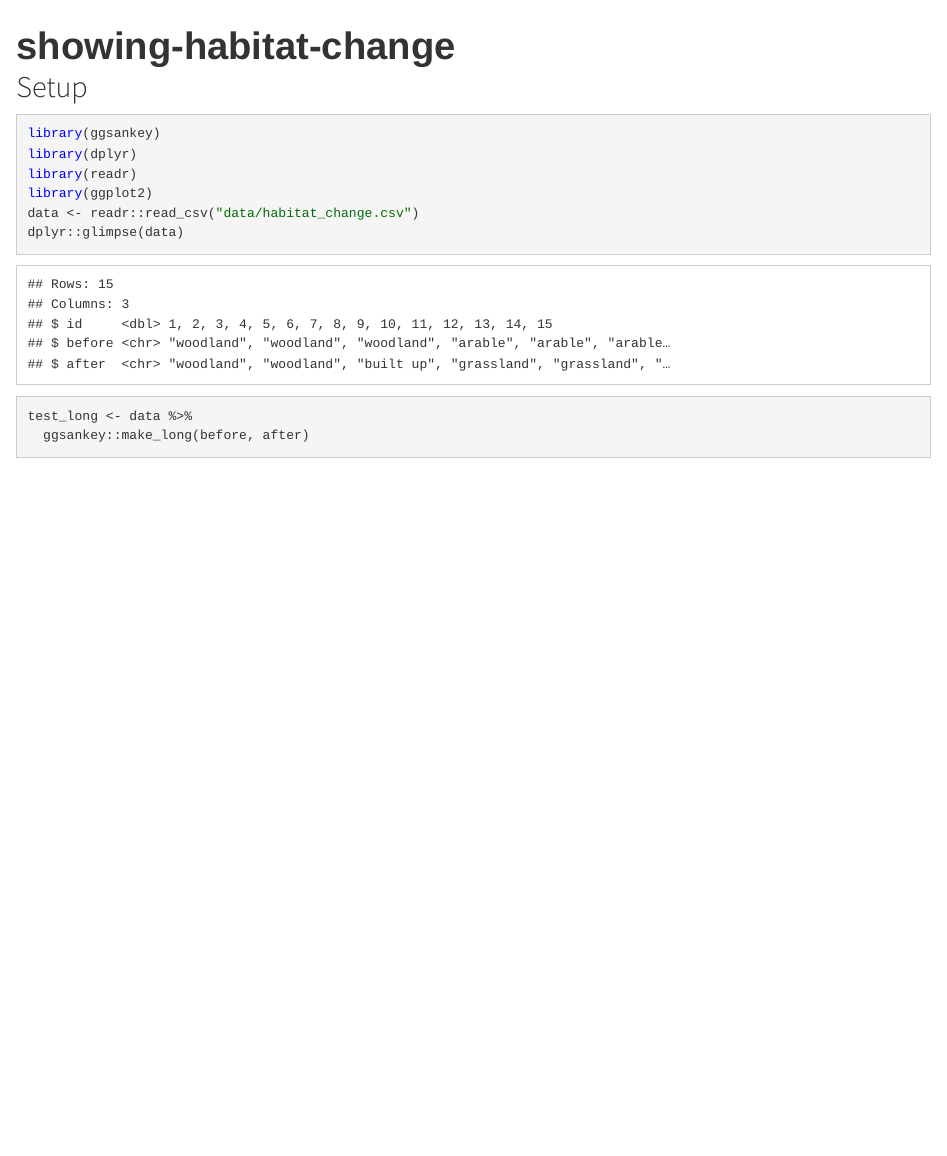
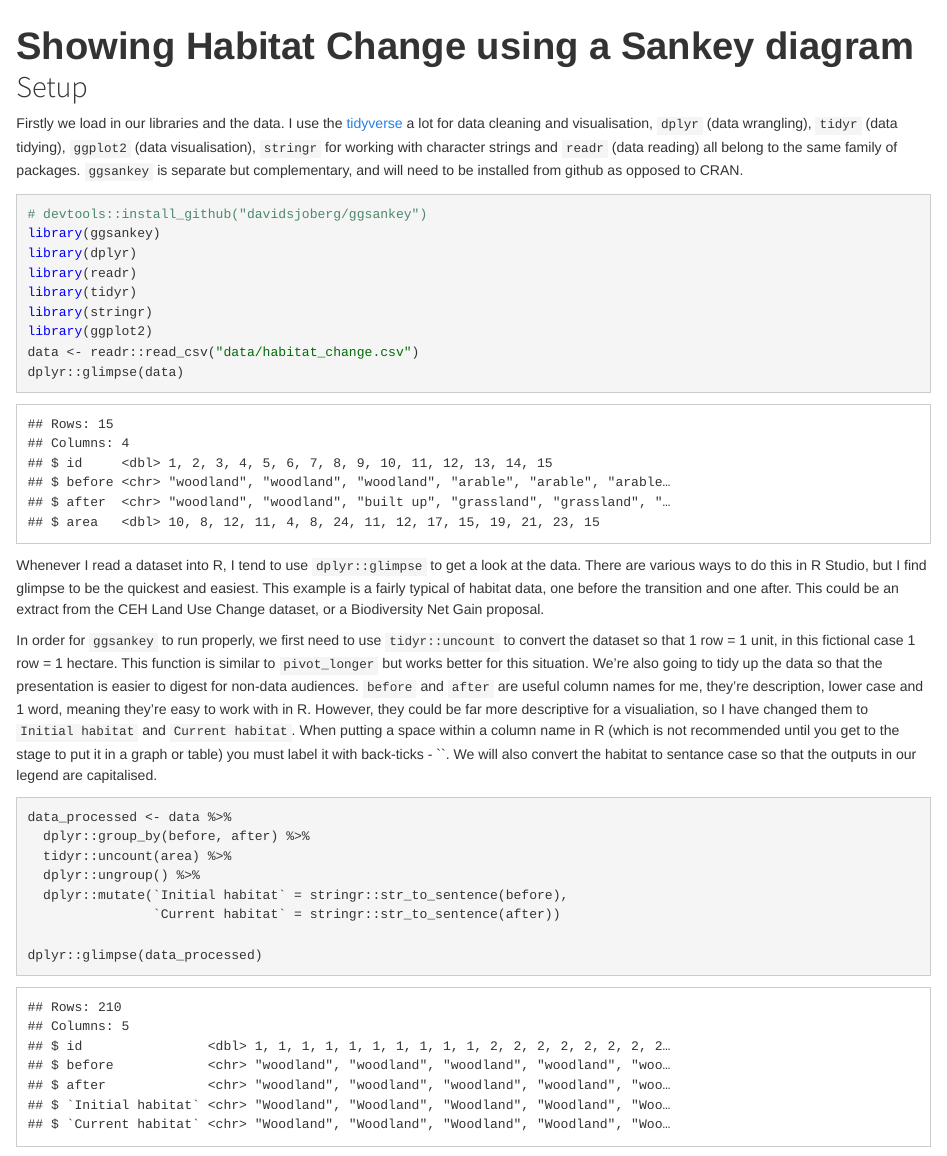
Before and after one commit to robbie-still/r-for-conservation, an R Markdown document (showing-habitat-change.Rmd): the page in a window 1100 px wide, from its top. Rendered offline with R 4.5, knitr and Pandoc, with nearby package versions; some code elsewhere in the file could not run offline.

````diff
--- a/data/habitat_change.csv
+++ b/data/habitat_change.csv
@@ -1,16 +1,16 @@
-id,before,after
-1,woodland,woodland
-2,woodland,woodland
-3,woodland,built up
-4,arable,grassland
-5,arable,grassland
-6,arable,grassland
-7,arable,grassland
-8,arable,grassland
-9,arable,woodland
-10,arable,woodland
-11,arable,woodland
-12,arable,woodland
-13,arable,woodland
-14,grassland,built up
-15,grassland,woodland
+id,before,after,area
+1,woodland,woodland,10
+2,woodland,woodland,8
+3,woodland,built up,12
+4,arable,grassland,11
+5,arable,grassland,4
+6,arable,grassland,8
+7,arable,grassland,24
+8,arable,grassland,11
+9,arable,woodland,12
+10,arable,woodland,17
+11,arable,woodland,15
+12,arable,woodland,19
+13,arable,woodland,21
+14,grassland,built up,23
+15,grassland,woodland,15
--- a/showing-habitat-change.Rmd
+++ b/showing-habitat-change.Rmd
@@ -1,15 +1,33 @@
 ---
-title: "showing-habitat-change"
+title: "Showing Habitat Change using a Sankey diagram"
 ---
 
 ## Setup
 
+Firstly we load in our libraries and the data. I use the [tidyverse](https://www.tidyverse.org/) a lot for data cleaning and visualisation, `dplyr` (data wrangling), `tidyr` (data tidying), `ggplot2` (data visualisation), `stringr` for working with character strings and `readr` (data reading) all belong to the same family of packages. `ggsankey` is separate but complementary, and will need to be installed from github as opposed to CRAN.
+
 ```{r setup, message = FALSE}
+# devtools::install_github("davidsjoberg/ggsankey")
 library(ggsankey)
 library(dplyr)
 library(readr)
+library(tidyr)
+library(stringr)
 library(ggplot2)
 data <- readr::read_csv("data/habitat_change.csv")
 dplyr::glimpse(data)
 ```
 
+Whenever I read a dataset into R, I tend to use `dplyr::glimpse` to get a look at the data. There are various ways to do this in R Studio, but I find glimpse to be the quickest and easiest. This example is a fairly typical of habitat data, one before the transition and one after. This could be an extract from the CEH Land Use Change dataset, or a Biodiversity Net Gain proposal.
+
+In order for `ggsankey` to run properly, we first need to use `tidyr::uncount` to convert the dataset so that 1 row = 1 unit, in this fictional case 1 row = 1 hectare. This function is similar to `pivot_longer` but works better for this situation. We're also going to tidy up the data so that the presentation is easier to digest for non-data audiences. `before` and `after` are useful column names for me, they're description, lower case and 1 word, meaning they're easy to work with in R. However, they could be far more descriptive for a visualiation, so I have changed them to `Initial habitat` and `Current habitat`. When putting a space within a column name in R (which is not recommended until you get to the stage to put it in a graph or table) you must label it with back-ticks - ``. We will also convert the habitat to sentance case so that the outputs in our legend are capitalised.
+
+```{r data_cleaning, echo = TRUE}
+data_processed <- data %>%
+  dplyr::group_by(before, after) %>%
+  tidyr::uncount(area) %>%
+  dplyr::ungroup() %>%
+  dplyr::mutate(`Initial habitat` = stringr::str_to_sentence(before),
+                `Current habitat` = stringr::str_to_sentence(after))
+
+dplyr::glimpse(data_processed)
@@ -16,3 +38 @@
 ```{r sankey, echo = TRUE}
-test_long <- data %>%
-  ggsankey::make_long(before, after)
````
Also changed, not shown: styles.css (+24 -0 lines), docs/data/habitat_change.csv, showing-habitat-change.Rmd (24 more changed lines), 4 other files.
